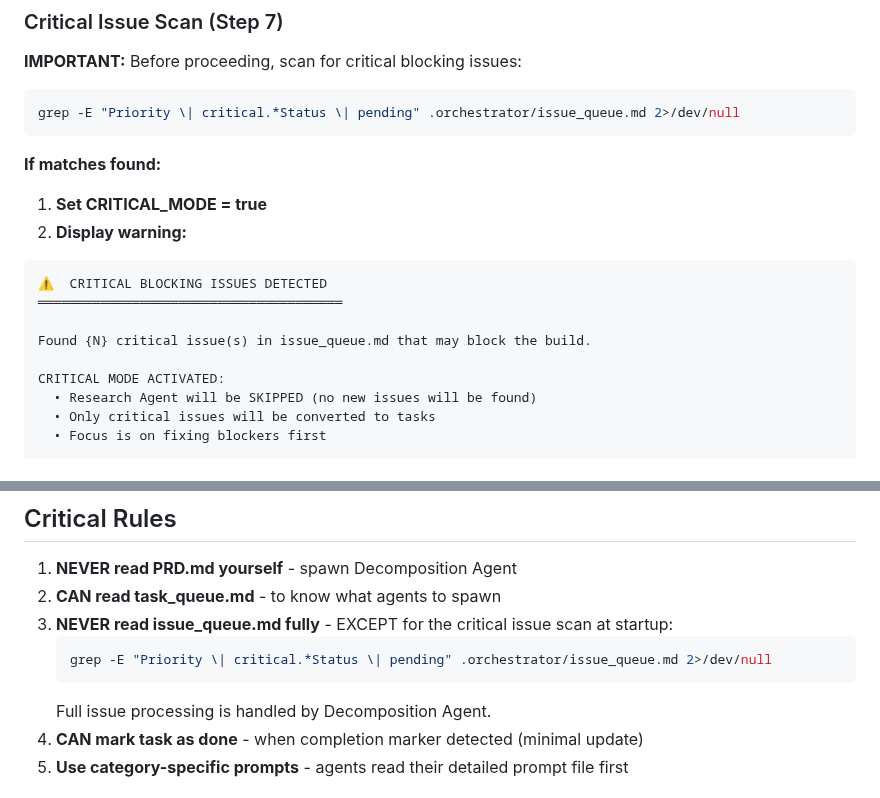
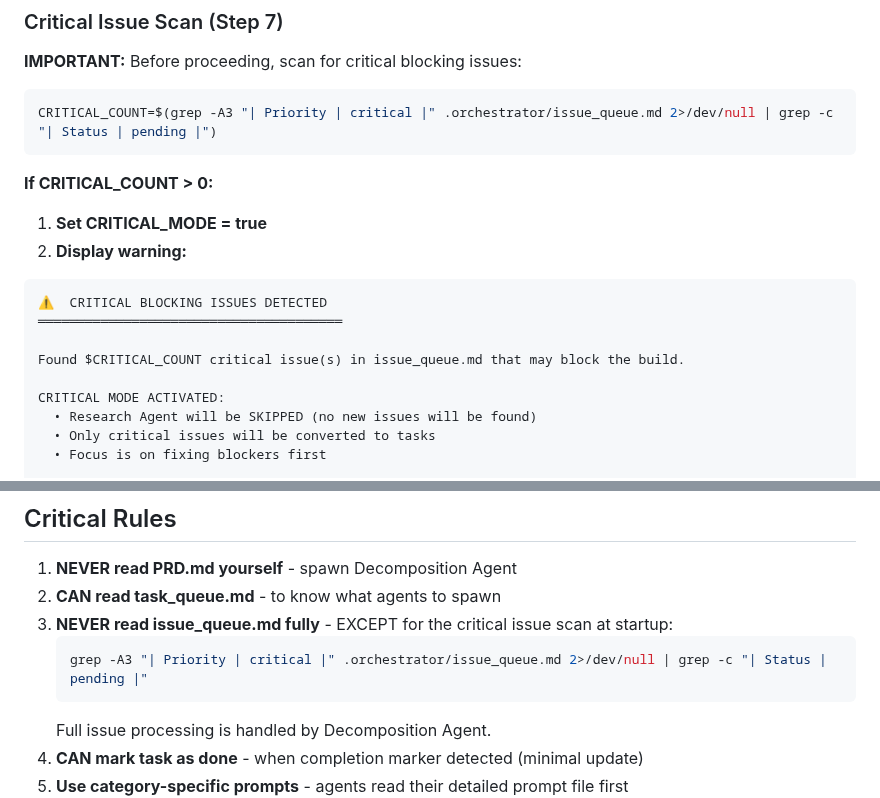
Before and after one commit to bladehstream/claudestrator, a Markdown page: commands/orchestrate.md, 2 parts joined by grey strips. Drawn GitHub-style.

Commit message:
fix: Critical issue grep pattern for multi-line issue format
The issue format has Priority and Status on separate lines:
| Priority | critical |
| Status | pending |

Old pattern (broken):
  grep -E "Priority \| critical.*Status \| pending"

New pattern (works):
  grep -A3 "| Priority | critical |" ... | grep -c "| Status | pending |"

This correctly detects critical pending issues by checking the 3 lines
after Priority for a matching Status line.

🤖 Generated with [Claude Code](https://claude.com/claude-code)

Co-Authored-By: Claude Opus 4.5 <noreply@anthropic.com>

````diff
--- a/commands/orchestrate.md
+++ b/commands/orchestrate.md
@@ -75,10 +75,10 @@ Pass QUOTAS to Research Agent so it knows exactly how many issues to find per ca
 **IMPORTANT:** Before proceeding, scan for critical blocking issues:
 
 ```bash
-grep -E "Priority \| critical.*Status \| pending" .orchestrator/issue_queue.md 2>/dev/null
+CRITICAL_COUNT=$(grep -A3 "| Priority | critical |" .orchestrator/issue_queue.md 2>/dev/null | grep -c "| Status | pending |")
 ```
 
-**If matches found:**
+**If CRITICAL_COUNT > 0:**
 
 1. **Set CRITICAL_MODE = true**
 2. **Display warning:**
@@ -86,7 +86,7 @@ grep -E "Priority \| critical.*Status \| pending" .orchestrator/issue_queue.md 2
 ⚠️  CRITICAL BLOCKING ISSUES DETECTED
 ═══════════════════════════════════════
 
-Found {N} critical issue(s) in issue_queue.md that may block the build.
+Found $CRITICAL_COUNT critical issue(s) in issue_queue.md that may block the build.
 
 CRITICAL MODE ACTIVATED:
   • Research Agent will be SKIPPED (no new issues will be found)
@@ -547,7 +547,7 @@ Historical Data: .orchestrator/history.csv
 2. **CAN read task_queue.md** - to know what agents to spawn
 3. **NEVER read issue_queue.md fully** - EXCEPT for the critical issue scan at startup:
    ```bash
-   grep -E "Priority \| critical.*Status \| pending" .orchestrator/issue_queue.md 2>/dev/null
+   grep -A3 "| Priority | critical |" .orchestrator/issue_queue.md 2>/dev/null | grep -c "| Status | pending |"
    ```
    Full issue processing is handled by Decomposition Agent.
 4. **CAN mark task as done** - when completion marker detected (minimal update)
````
Also changed, not shown: orchestrator_runtime.md (+1 -1 lines).
